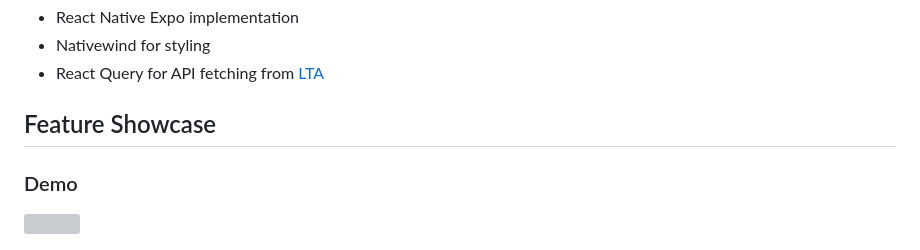
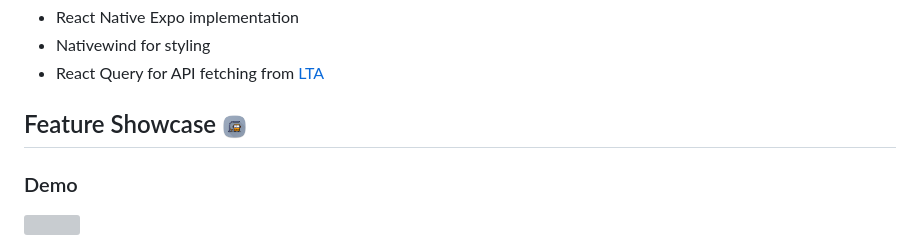
Before and after one commit to KeeJin/BusBuzzin, a Markdown page: README.md, the part around the change printed below. Drawn GitHub-style; pictures changed too: src/assets/logo.png; grey boxes are pictures that could not be loaded.

```diff
--- a/README.md
+++ b/README.md
@@ -11,7 +11,7 @@ A SG-based bus arrival mobile app with a focus on delivering push notifications
 - Nativewind for styling
 - React Query for API fetching from [LTA](https://datamall.lta.gov.sg/content/datamall/en/dynamic-data.html)
 
-## Feature Showcase
+## Feature Showcase <img alt="logo" src="src/assets/logo.png" width="25">
 
 ### Demo
 
```
Also changed, not shown: other parts of README.md (+1 -1 lines), src/assets/logo-app_store.png (added).
